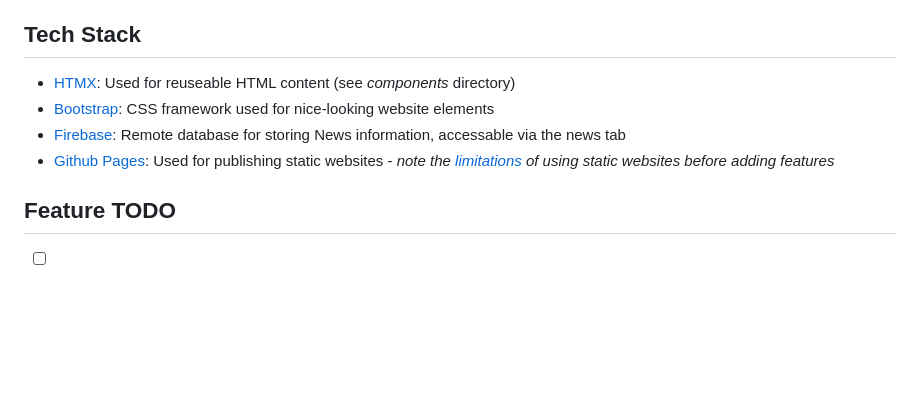
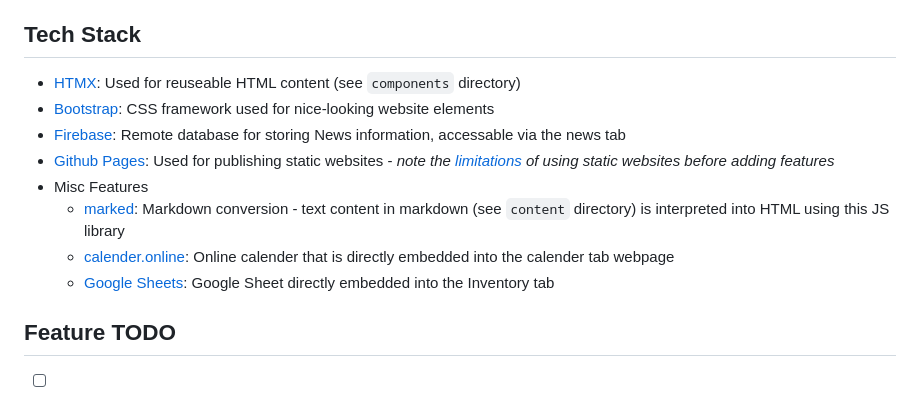
Before and after one commit to FinnPete/Excalibur-Verkkosivut, a Markdown page: README.md, the part around the change. Rendered like a GitHub page; blank space fills up the shorter version.

Commit message:
update README with misc site features

```diff
--- a/README.md
+++ b/README.md
@@ -36,10 +36,14 @@ Welcome to the Excalibur website!
   - Club Rules: Contains a download of club rules pdf with a rough transcription and translation on the page itself
 
 ## Tech Stack
-- [HTMX](https://htmx.org/): Used for reuseable HTML content (see *components* directory)
+- [HTMX](https://htmx.org/): Used for reuseable HTML content (see `components` directory)
 - [Bootstrap](https://getbootstrap.com/docs/5.3/getting-started/introduction/): CSS framework used for nice-looking website elements
 - [Firebase](https://firebase.google.com/): Remote database for storing News information, accessable via the news tab
 - [Github Pages](https://docs.github.com/en/pages): Used for publishing static websites - *note the [limitations](https://docs.github.com/en/pages/getting-started-with-github-pages/github-pages-limits) of using static websites before adding features*
+- Misc Features
+  - [marked](https://marked.js.org/): Markdown conversion - text content in markdown (see `content` directory) is interpreted into HTML using this JS library
+  - [calender.online](https://calendar.online/): Online calender that is directly embedded into the calender tab webpage
+  - [Google Sheets](https://support.google.com/docs/thread/212358523/embedding-a-table-from-sheets-to-a-website?hl=en): Google Sheet directly embedded into the Inventory tab
 
 ## Feature TODO
 - [ ] New website content
```
